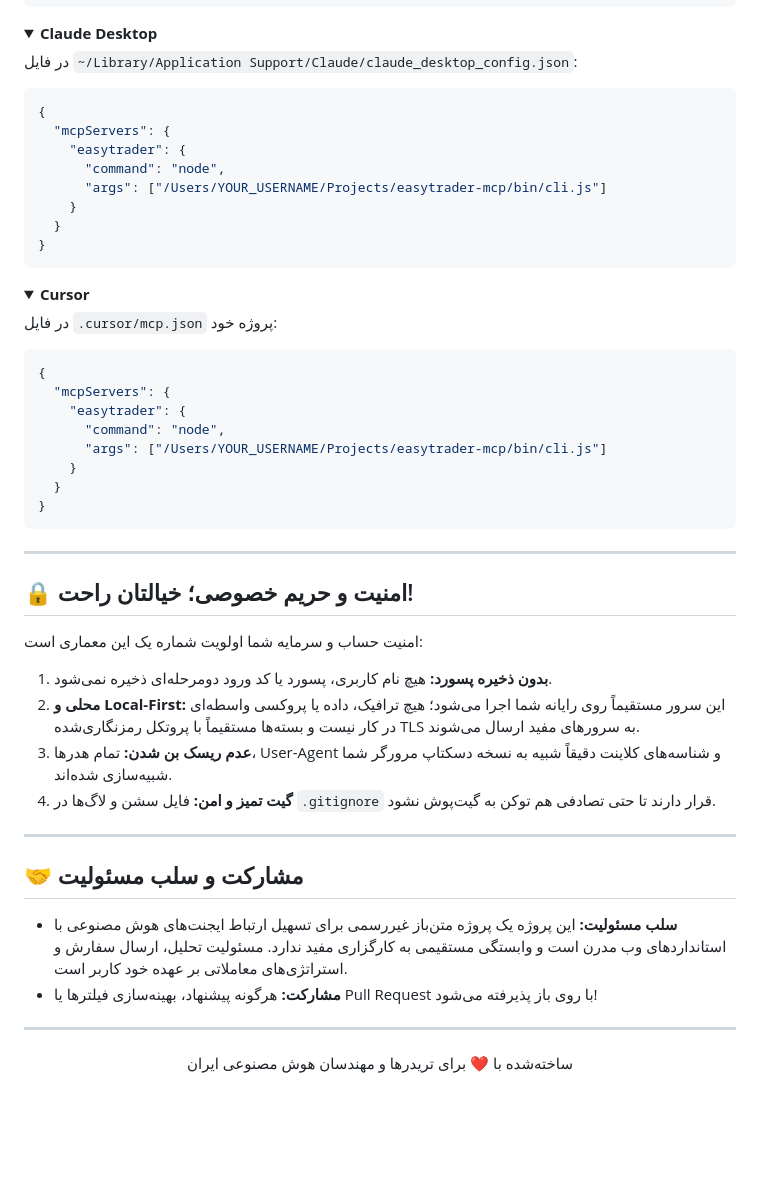
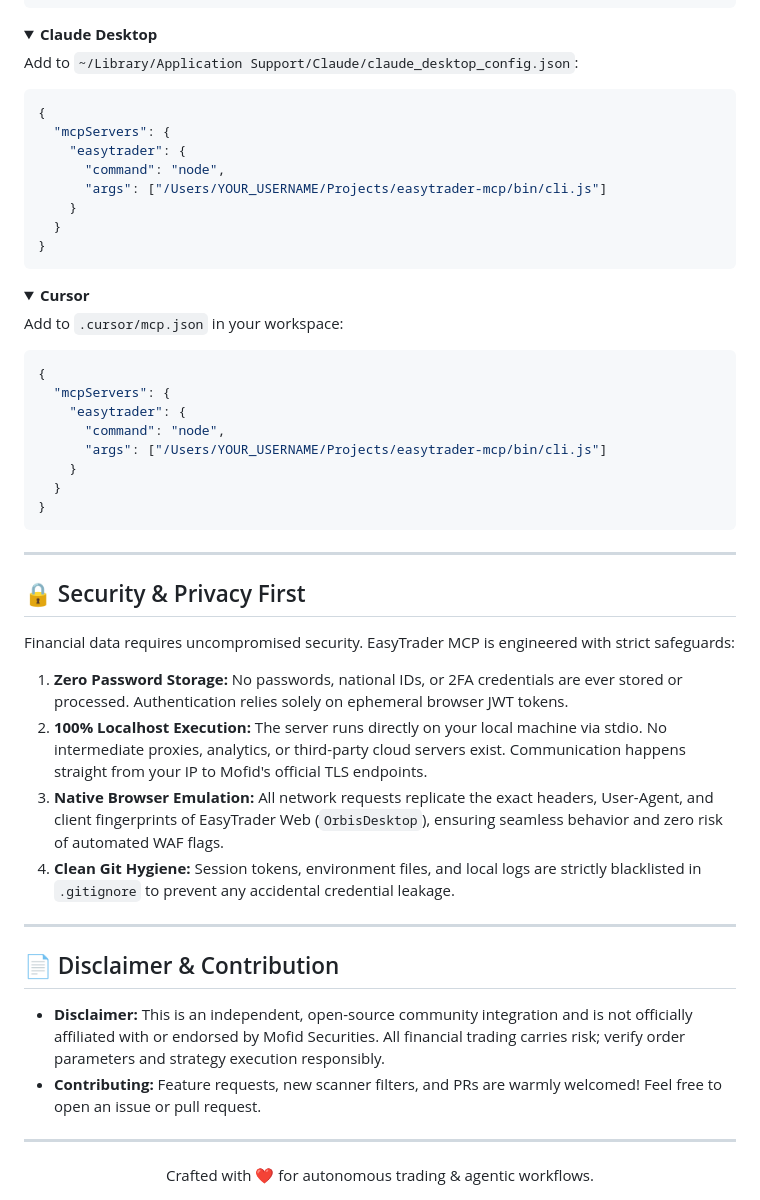
Before and after one commit to Hesvm/easytrader-mcp, a Markdown page: README.md, the part around one of its changes. Drawn GitHub-style; folded sections open; blank space fills up the shorter version.

````diff
--- a/README.md
+++ b/README.md
@@ -120,7 +121,7 @@ npm test
 <details>
 <summary><b>Claude Desktop</b></summary>
 
-در فایل `~/Library/Application Support/Claude/claude_desktop_config.json`:
+Add to `~/Library/Application Support/Claude/claude_desktop_config.json`:
 ```json
 {
   "mcpServers": {
@@ -136,7 +137,7 @@ npm test
 <details>
 <summary><b>Cursor</b></summary>
 
-در فایل `.cursor/mcp.json` پروژه خود:
+Add to `.cursor/mcp.json` in your workspace:
 ```json
 {
   "mcpServers": {
@@ -151,23 +152,24 @@ npm test
 
 ---
 
-## 🔒 امنیت و حریم خصوصی؛ خیالتان راحت!
+## 🔒 Security & Privacy First
 
-امنیت حساب و سرمایه شما اولویت شماره یک این معماری است:
-1. **بدون ذخیره پسورد:** هیچ نام کاربری، پسورد یا کد ورود دومرحله‌ای ذخیره نمی‌شود.
-2. **محلی و Local-First:** این سرور مستقیماً روی رایانه شما اجرا می‌شود؛ هیچ ترافیک، داده یا پروکسی واسطه‌ای در کار نیست و بسته‌ها مستقیماً با پروتکل رمزنگاری‌شده TLS به سرورهای مفید ارسال می‌شوند.
-3. **عدم ریسک بن شدن:** تمام هدرها، User-Agent و شناسه‌های کلاینت دقیقاً شبیه به نسخه دسکتاپ مرورگر شما شبیه‌سازی شده‌اند.
-4. **گیت تمیز و امن:** فایل سشن و لاگ‌ها در `.gitignore` قرار دارند تا حتی تصادفی هم توکن به گیت‌پوش نشود.
+Financial data requires uncompromised security. EasyTrader MCP is engineered with strict safeguards:
+
+1. **Zero Password Storage:** No passwords, national IDs, or 2FA credentials are ever stored or processed. Authentication relies solely on ephemeral browser JWT tokens.
+2. **100% Localhost Execution:** The server runs directly on your local machine via stdio. No intermediate proxies, analytics, or third-party cloud servers exist. Communication happens straight from your IP to Mofid's official TLS endpoints.
+3. **Native Browser Emulation:** All network requests replicate the exact headers, User-Agent, and client fingerprints of EasyTrader Web (`OrbisDesktop`), ensuring seamless behavior and zero risk of automated WAF flags.
+4. **Clean Git Hygiene:** Session tokens, environment files, and local logs are strictly blacklisted in `.gitignore` to prevent any accidental credential leakage.
 
 ---
 
-## 🤝 مشارکت و سلب مسئولیت
+## 📄 Disclaimer & Contribution
 
-- **سلب مسئولیت:** این پروژه یک پروژه متن‌باز غیررسمی برای تسهیل ارتباط ایجنت‌های هوش مصنوعی با استانداردهای وب مدرن است و وابستگی مستقیمی به کارگزاری مفید ندارد. مسئولیت تحلیل، ارسال سفارش و استراتژی‌های معاملاتی بر عهده خود کاربر است.
-- **مشارکت:** هرگونه پیشنهاد، بهینه‌سازی فیلترها یا Pull Request با روی باز پذیرفته می‌شود!
+- **Disclaimer:** This is an independent, open-source community integration and is not officially affiliated with or endorsed by Mofid Securities. All financial trading carries risk; verify order parameters and strategy execution responsibly.
+- **Contributing:** Feature requests, new scanner filters, and PRs are warmly welcomed! Feel free to open an issue or pull request.
 
 ---
 
 <div align="center">
-ساخته‌شده با ❤️ برای تریدرها و مهندسان هوش مصنوعی ایران
+Crafted with ❤️ for autonomous trading & agentic workflows.
 </div>
````
Also changed, not shown: other parts of README.md (+63 -62 lines), assets/banner.png, 1 other file.
